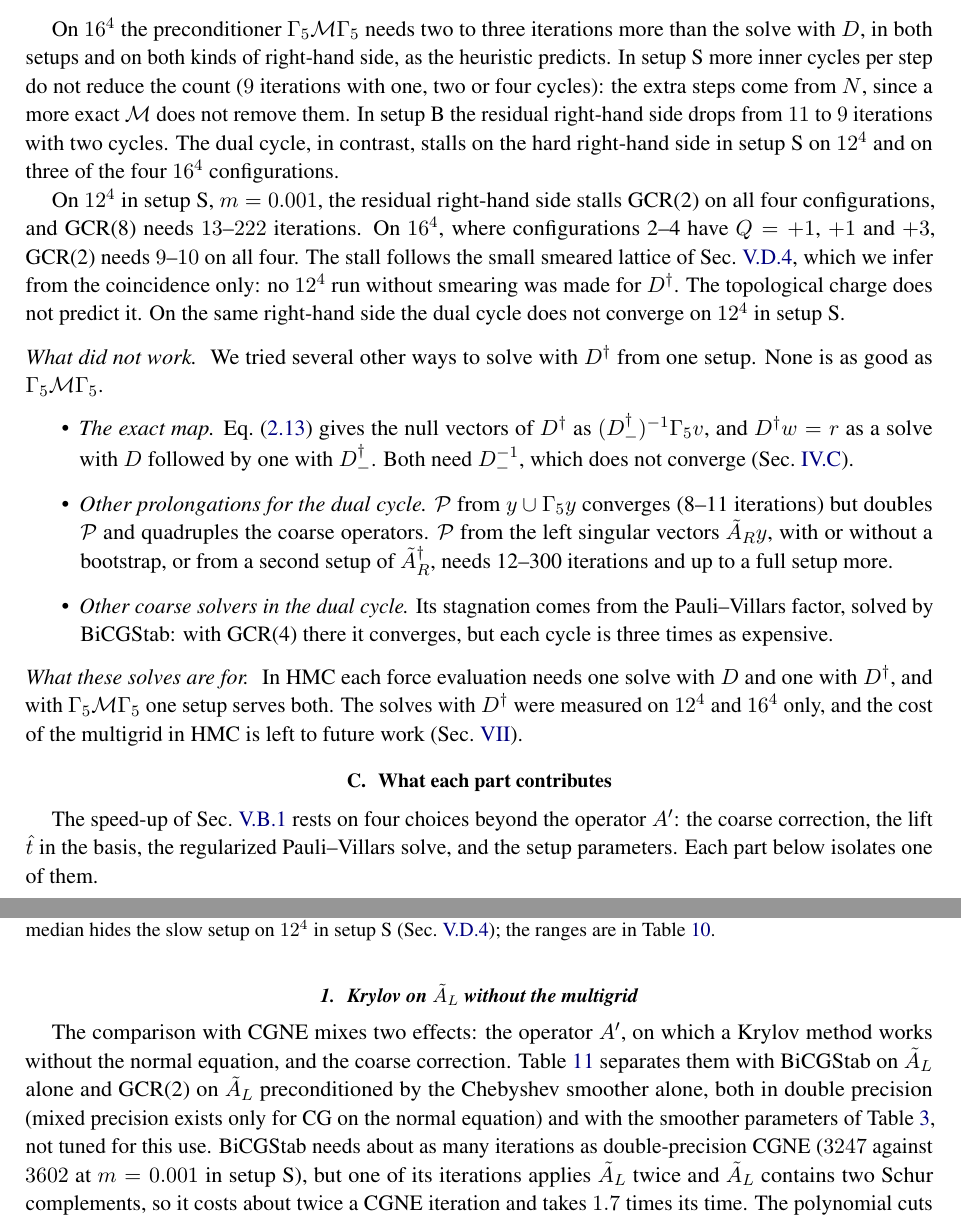
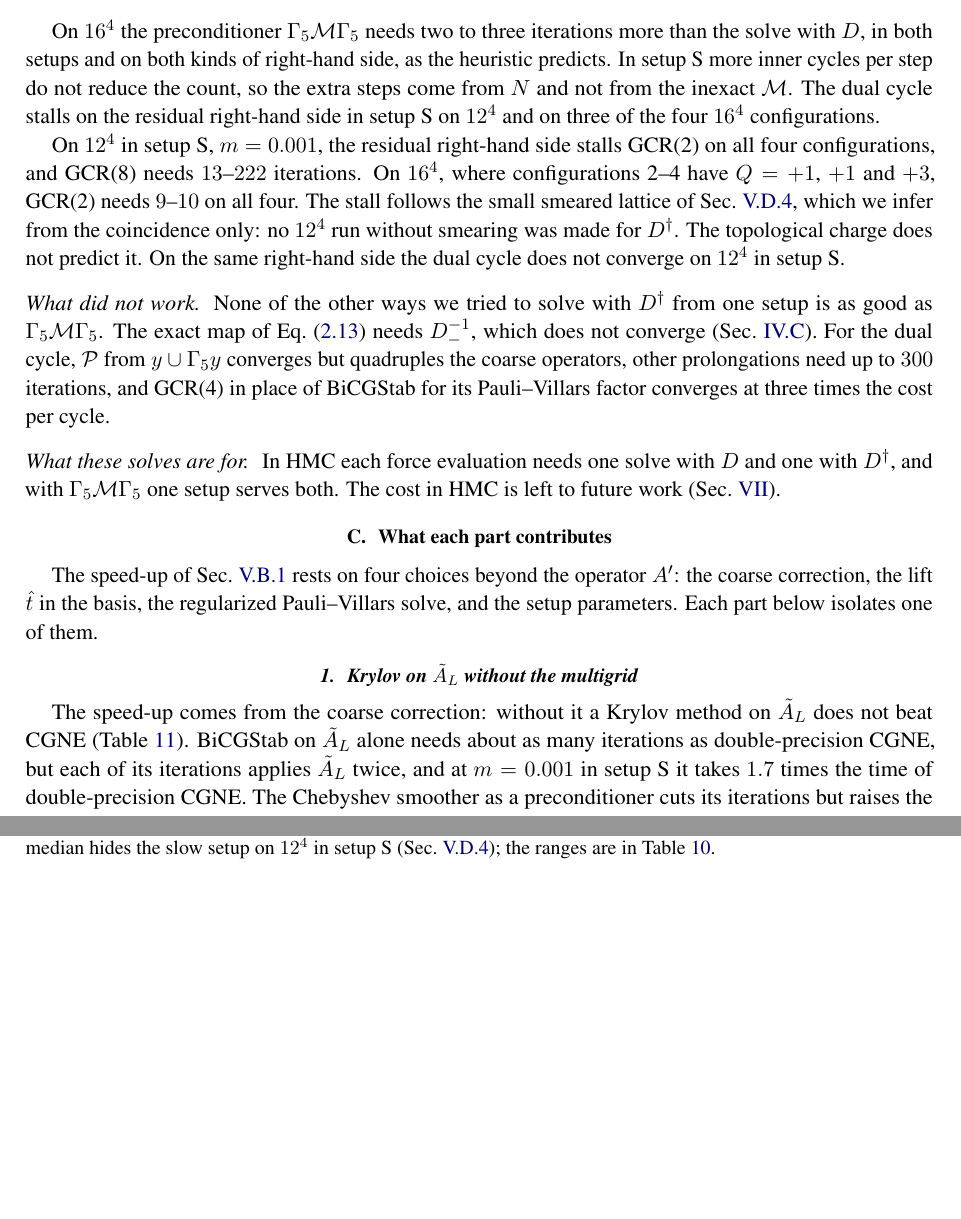
Before and after one commit to atsanroger/RutticeQCD, a LaTeX paper (docs/mg_background/MDWF_MULTIGRID_NOTE.tex, which reads docs/mg_background/results.tex): two parts of pages 20 and 21 of 48 before the commit and two parts of pages 20 and 21 of 47 after it, joined at a grey line, cut so that both start at the same text, the shorter picture padded with empty space. Compiled offline with pdfLaTeX.

Commit message:
MG note: shorten V.B.2 and V.C (D-dagger details, Krylov without MG, basis choice, sensitivity)

```diff
--- a/docs/mg_background/results.tex
+++ b/docs/mg_background/results.tex
@@ -159,11 +159,9 @@ step.
 
 On $16^4$ the preconditioner $\Gfive\mathcal M\Gfive$ needs two to three iterations more than the solve
 with $D$, in both setups and on both kinds of right-hand side, as the heuristic predicts. In
-setup~S more inner cycles per step do not reduce the count ($9$ iterations with one, two or four
-cycles): the extra steps come from $N$, since a more exact $\mathcal M$ does not remove them. In
-setup~B the residual right-hand side drops from $11$ to $9$ iterations with two cycles. The dual
-cycle, in contrast, stalls on the hard right-hand side in setup~S on $12^4$ and on three of the
-four $16^4$ configurations.
+setup~S more inner cycles per step do not reduce the count, so the extra steps come from $N$ and
+not from the inexact $\mathcal M$. The dual cycle stalls on the residual right-hand side in setup~S
+on $12^4$ and on three of the four $16^4$ configurations.
 
 On $12^4$ in setup~S, $m=0.001$, the residual right-hand side stalls GCR(2) on all four
 configurations, and GCR(8) needs $13$--$222$ iterations. On $16^4$, where configurations 2--4 have
@@ -172,25 +170,16 @@ lattice of Sec.~\ref{sec:gcrk}, which we infer from the coincidence only: no $12
 was made for $D\dg$. The topological charge does not predict it. On the same right-hand side the
 dual cycle does not converge on $12^4$ in setup~S.
 
-\paragraph{What did not work.} We tried several other ways to solve with $D\dg$ from one setup.
-None is as good as $\Gfive\mathcal M\Gfive$.
-\begin{itemize}
-\item \emph{The exact map.} Eq.~\eqref{eq:g5exact} gives the null vectors of $D\dg$ as
-$(D_-\dg)^{-1}\Gfive v$, and $D\dg w=r$ as a solve with $D$ followed by one with $D_-\dg$. Both
-need $D_-^{-1}$, which does not converge (Sec.~\ref{sec:g5fail}).
-\item \emph{Other prolongations for the dual cycle.} $\Pro$ from $y\cup\Gfive y$ converges
-(8--11 iterations) but doubles $\Pro$ and quadruples the coarse operators. $\Pro$ from the left
-singular vectors $\AR y$, with or without a bootstrap, or from a second setup of $\AR\dg$, needs
-12--300 iterations and up to a full setup more.
-\item \emph{Other coarse solvers in the dual cycle.} Its stagnation comes from the Pauli--Villars
-factor, solved by BiCGStab: with GCR(4) there it converges, but each cycle is three times as
-expensive.
-\end{itemize}
+\paragraph{What did not work.} None of the other ways we tried to solve with $D\dg$ from one setup
+is as good as $\Gfive\mathcal M\Gfive$. The exact map of Eq.~\eqref{eq:g5exact} needs $D_-^{-1}$,
+which does not converge (Sec.~\ref{sec:g5fail}). For the dual cycle, $\Pro$ from $y\cup\Gfive y$
+converges but quadruples the coarse operators, other prolongations need up to $300$ iterations, and
+GCR(4) in place of BiCGStab for its Pauli--Villars factor converges at three times the cost per
+cycle.
 
 \paragraph{What these solves are for.} In HMC each force evaluation needs one solve with $D$ and one
-with $D\dg$, and with $\Gfive\mathcal M\Gfive$ one setup serves both. The solves with $D\dg$ were
-measured on $12^4$ and $16^4$ only, and the cost of the multigrid in HMC is left to future work
-(Sec.~\ref{sec:open}).
+with $D\dg$, and with $\Gfive\mathcal M\Gfive$ one setup serves both. The cost in HMC is left to
+future work (Sec.~\ref{sec:open}).
 
 
 \subsection{What each part contributes}
@@ -203,17 +192,11 @@ and the setup parameters. Each part below isolates one of them.
 \subsubsection{Krylov on $\AL$ without the multigrid}
 \label{sec:nomg}
 
-The comparison with CGNE mixes two
-effects: the operator $A'$, on which a Krylov method works without the normal equation, and
-the coarse correction. Table~\ref{tab:nomg} separates them with BiCGStab on $\AL$ alone and
-GCR(2) on $\AL$ preconditioned by the Chebyshev smoother alone, both in double precision
-(mixed precision exists only for CG on the normal equation) and with the smoother parameters
-of Table~\ref{tab:setups}, not tuned for this use. BiCGStab needs about as many iterations as
-double-precision CGNE ($3247$ against $3602$ at $m=0.001$ in setup~S), but one of its
-iterations applies $\AL$ twice and $\AL$ contains two Schur complements, so it costs about
-twice a CGNE iteration and takes $1.7$ times its time. The polynomial cuts the iterations of BiCGStab by
-two to five but raises the time. So $A'$ alone does not beat CGNE, and the speed-up of the
-multigrid comes from its coarse correction.
+The speed-up comes from the coarse correction: without it a Krylov method on $\AL$ does not beat
+CGNE (Table~\ref{tab:nomg}). BiCGStab on $\AL$ alone needs about as many iterations as
+double-precision CGNE, but each of its iterations applies $\AL$ twice, and at $m=0.001$ in setup~S
+it takes $1.7$ times the time of double-precision CGNE. The Chebyshev smoother as a preconditioner cuts its iterations but
+raises the time.
 
 
 \subsubsection{Choice of the prolongation basis}
```
Also changed, not shown: docs/mg_background/MDWF_MULTIGRID_NOTE.pdf, docs/mg_background/results.tex (56 more changed lines), 2 other files.
